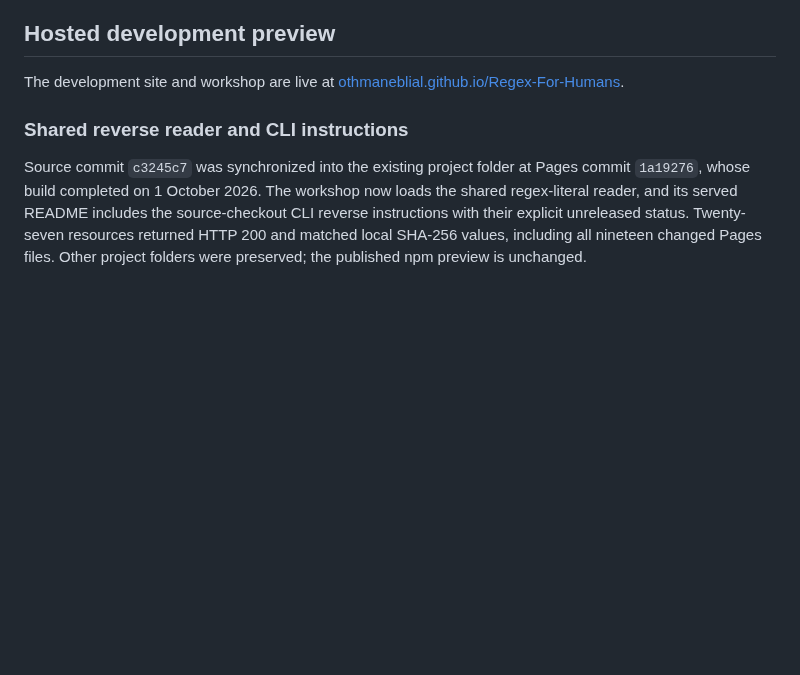
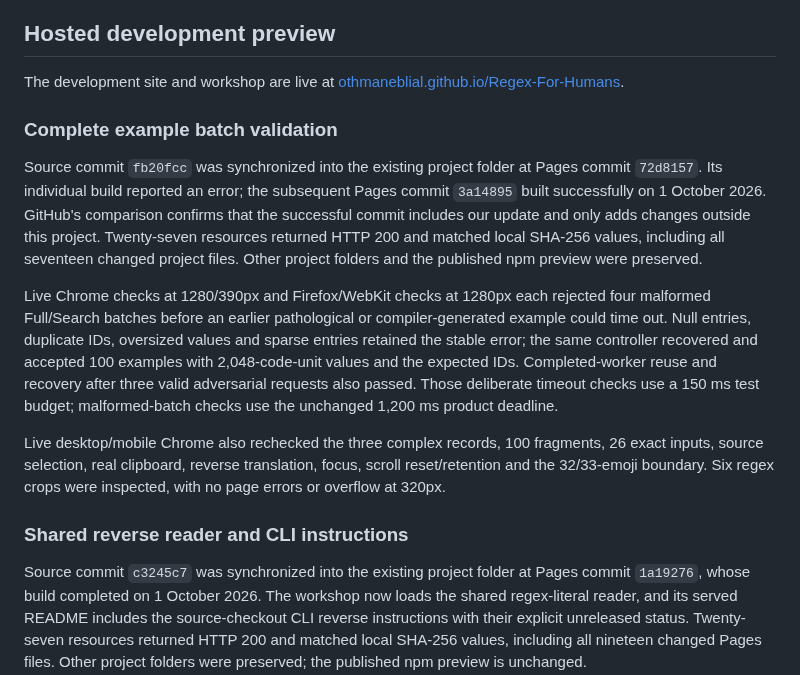
Before and after one commit to OthmaneBlial/Regex-For-Humans, a Markdown page: docs/DISTRIBUTION.md, the part around the change. Drawn GitHub-style; blank space fills up the shorter version.

Commit message:
docs(site): record live complete batch validation

```diff
--- a/docs/DISTRIBUTION.md
+++ b/docs/DISTRIBUTION.md
@@ -17,6 +17,14 @@ The earlier local preview server fix at `5a9772c` passed `npm run check`, all 16
 ## Hosted development preview
 
 The development site and workshop are live at [othmaneblial.github.io/Regex-For-Humans](https://othmaneblial.github.io/Regex-For-Humans/).
+
+### Complete example batch validation
+
+Source commit `fb20fcc` was synchronized into the existing project folder at Pages commit `72d8157`. Its individual build reported an error; the subsequent Pages commit `3a14895` built successfully on 1 October 2026. GitHub's comparison confirms that the successful commit includes our update and only adds changes outside this project. Twenty-seven resources returned HTTP 200 and matched local SHA-256 values, including all seventeen changed project files. Other project folders and the published npm preview were preserved.
+
+Live Chrome checks at 1280/390px and Firefox/WebKit checks at 1280px each rejected four malformed Full/Search batches before an earlier pathological or compiler-generated example could time out. Null entries, duplicate IDs, oversized values and sparse entries retained the stable error; the same controller recovered and accepted 100 examples with 2,048-code-unit values and the expected IDs. Completed-worker reuse and recovery after three valid adversarial requests also passed. Those deliberate timeout checks use a 150 ms test budget; malformed-batch checks use the unchanged 1,200 ms product deadline.
+
+Live desktop/mobile Chrome also rechecked the three complex records, 100 fragments, 26 exact inputs, source selection, real clipboard, reverse translation, focus, scroll reset/retention and the 32/33-emoji boundary. Six regex crops were inspected, with no page errors or overflow at 320px.
 
 ### Shared reverse reader and CLI instructions
 
```
Also changed, not shown: ROADMAP.md (+1 -1 lines).
